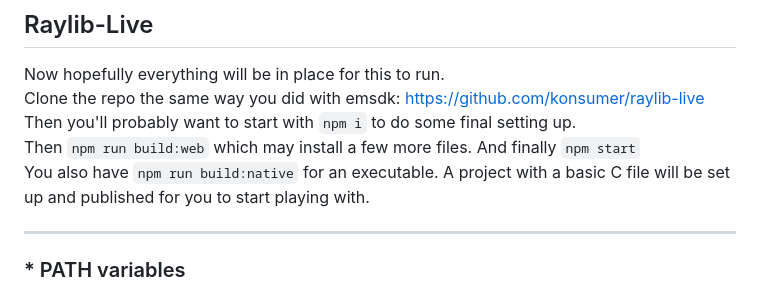
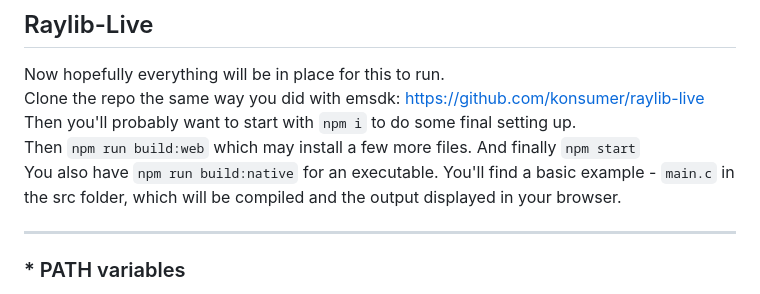
Before and after one commit to konsumer/raylib-live, a Markdown page: Windows-Setup.md, the part around the change. Rendered like a GitHub page.

````diff
--- a/Windows-Setup.md
+++ b/Windows-Setup.md
@@ -63,7 +63,7 @@ Clone the repo the same way you did with emsdk: https://github.com/konsumer/rayl
 Then you'll probably want to start with ```npm i``` to do some final setting up.\
 Then ```npm run build:web``` which may install a few more files. And finally ```npm start```\
 You also have ```npm run build:native``` for an executable.
-A project with a basic C file will be set up and published for you to start playing with.
+You'll find a basic example - ```main.c``` in the src folder, which will be compiled and the output displayed in your browser.
 
 ----
 ### * PATH variables
````
